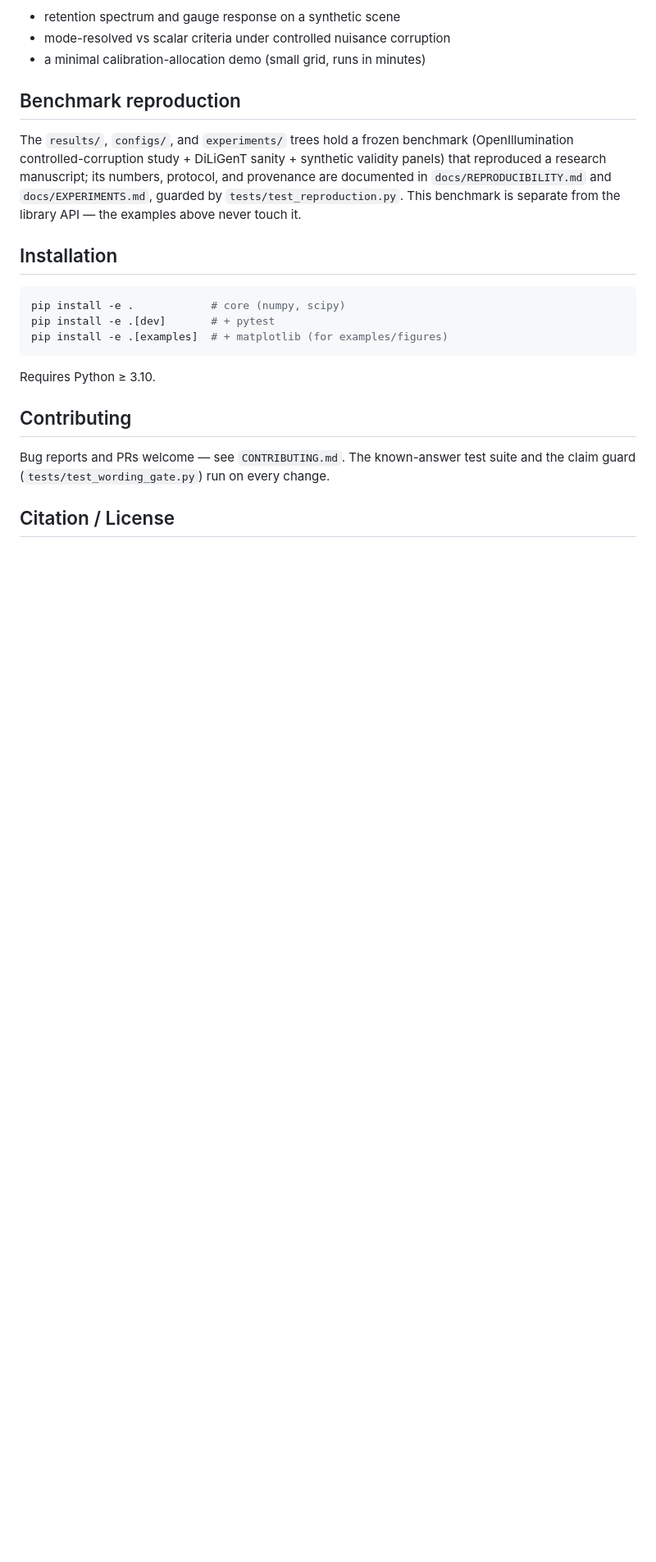
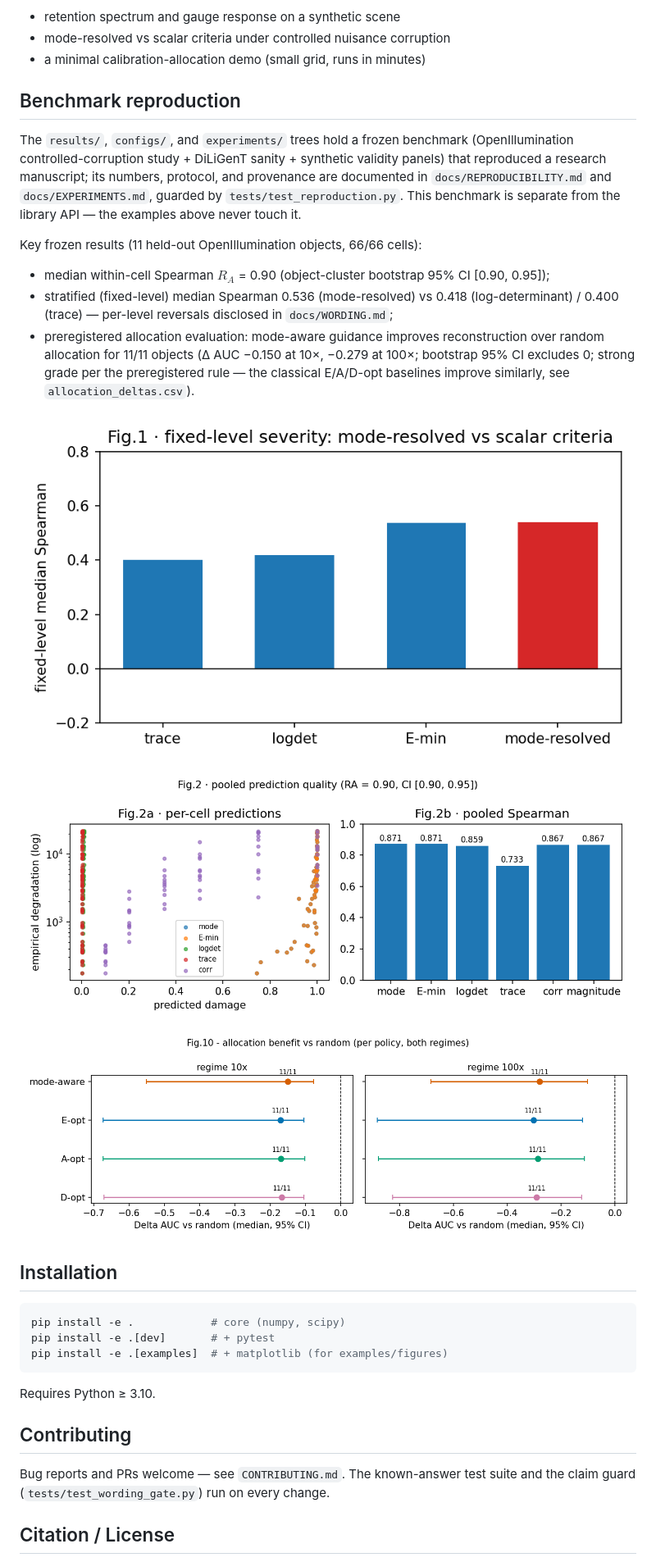
Before and after one commit to dddsx3/mode-resolved-calibration, a Markdown page: README.md, the part around one of its changes. Shown at 82% size. GitHub-like rendering; pictures changed too: paper/figures/fig10_allocation_forest.png (added); blank space fills up the shorter version.

Commit message:
Repo-First M4: README figures (overview schematic, benchmark key results, allocation forest via make_figures pipeline), reproduce script covers Fig.10 + schematic

````diff
--- a/README.md
+++ b/README.md
@@ -90,6 +92,25 @@ and provenance are documented in `docs/REPRODUCIBILITY.md` and
 `docs/EXPERIMENTS.md`, guarded by `tests/test_reproduction.py`. This benchmark
 is separate from the library API — the examples above never touch it.
 
+Key frozen results (11 held-out OpenIllumination objects, 66/66 cells):
+
+- median within-cell Spearman $R_A$ = 0.90 (object-cluster bootstrap 95% CI
+  [0.90, 0.95]);
+- stratified (fixed-level) median Spearman 0.536 (mode-resolved) vs 0.418
+  (log-determinant) / 0.400 (trace) — per-level reversals disclosed in
+  `docs/WORDING.md`;
+- preregistered allocation evaluation: mode-aware guidance improves
+  reconstruction over random allocation for 11/11 objects (Δ AUC −0.150 at 10×,
+  −0.279 at 100×; bootstrap 95% CI excludes 0; strong grade per the
+  preregistered rule — the classical E/A/D-opt baselines improve similarly,
+  see `allocation_deltas.csv`).
+
+![stratified medians](paper/figures/fig1_stratified_median.png)
+
+![pooled](paper/figures/fig2_pooled.png)
+
+![allocation forest](paper/figures/fig10_allocation_forest.png)
+
 ## Installation
 
 ```bash
````
Also changed, not shown: other parts of README.md (+2 -0 lines), paper/figures/overview_schematic.png (added), 2 other files.
